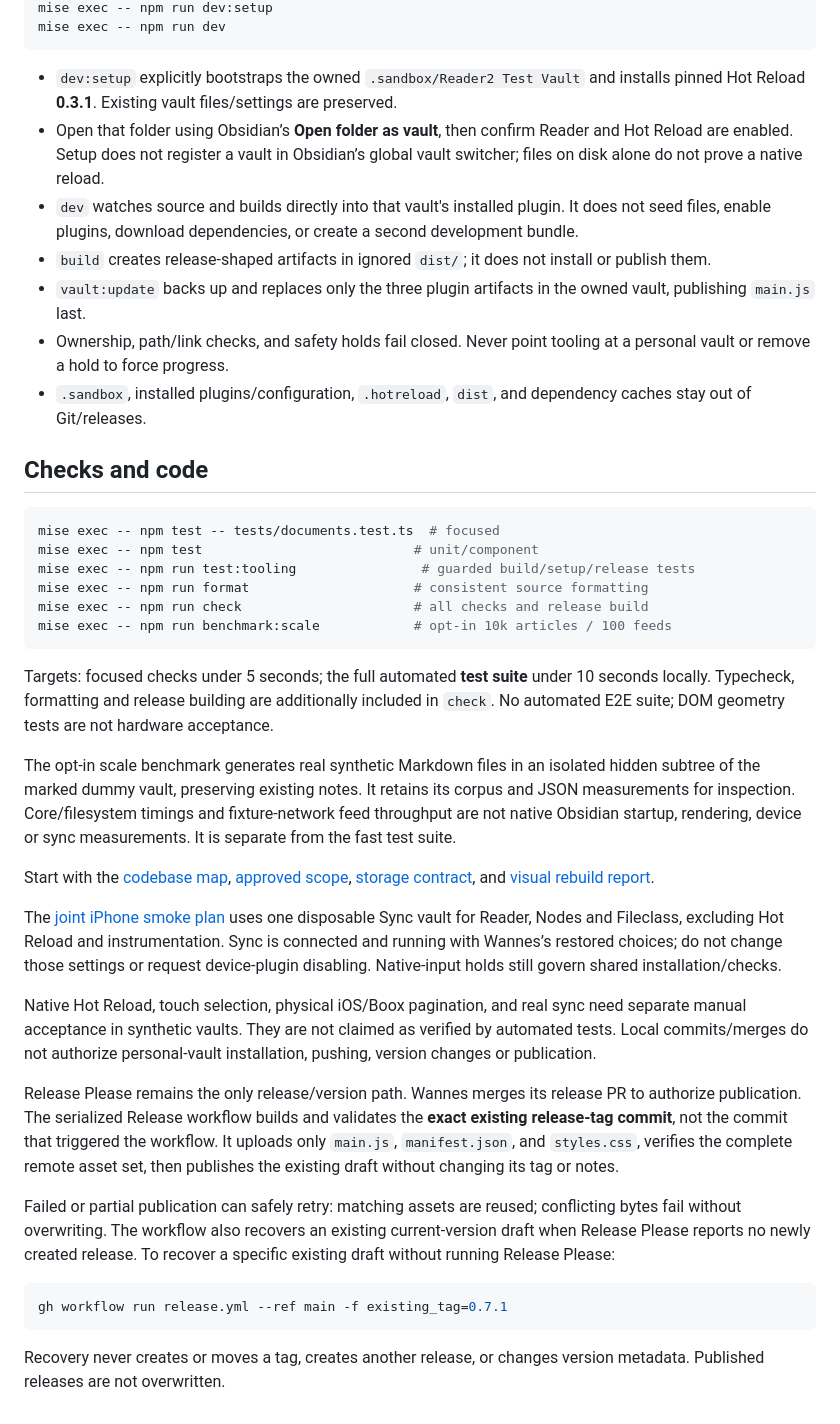
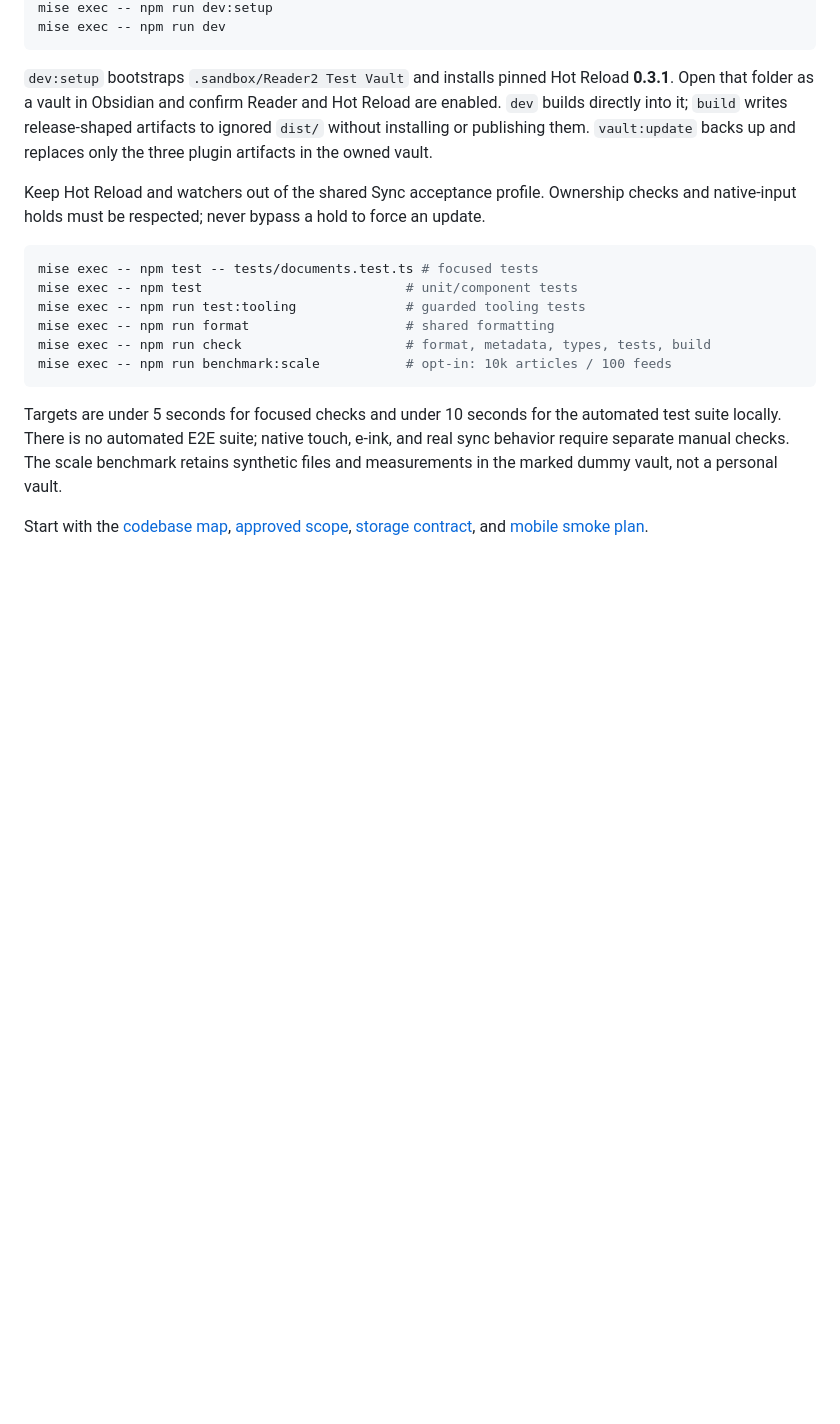
Before and after one commit to wannli/obsidian-reader, a Markdown page: README.md, the part around one of its changes. Rendered like a GitHub page; blank space fills up the shorter version.

````diff
--- a/README.md
+++ b/README.md
@@ -109,41 +157,19 @@ mise exec -- npm run dev:setup
 mise exec -- npm run dev
 ```
 
-- `dev:setup` explicitly bootstraps the owned `.sandbox/Reader2 Test Vault` and installs pinned Hot Reload **0.3.1**. Existing vault files/settings are preserved.
-- Open that folder using Obsidian’s **Open folder as vault**, then confirm Reader and Hot Reload are enabled. Setup does not register a vault in Obsidian’s global vault switcher; files on disk alone do not prove a native reload.
-- `dev` watches source and builds directly into that vault's installed plugin. It does not seed files, enable plugins, download dependencies, or create a second development bundle.
-- `build` creates release-shaped artifacts in ignored `dist/`; it does not install or publish them.
-- `vault:update` backs up and replaces only the three plugin artifacts in the owned vault, publishing `main.js` last.
-- Ownership, path/link checks, and safety holds fail closed. Never point tooling at a personal vault or remove a hold to force progress.
-- `.sandbox`, installed plugins/configuration, `.hotreload`, `dist`, and dependency caches stay out of Git/releases.
+`dev:setup` bootstraps `.sandbox/Reader2 Test Vault` and installs pinned Hot Reload **0.3.1**. Open that folder as a vault in Obsidian and confirm Reader and Hot Reload are enabled. `dev` builds directly into it; `build` writes release-shaped artifacts to ignored `dist/` without installing or publishing them. `vault:update` backs up and replaces only the three plugin artifacts in the owned vault.
 
-## Checks and code
+Keep Hot Reload and watchers out of the shared Sync acceptance profile. Ownership checks and native-input holds must be respected; never bypass a hold to force an update.
 
 ```sh
-mise exec -- npm test -- tests/documents.test.ts  # focused
-mise exec -- npm test                           # unit/component
-mise exec -- npm run test:tooling                # guarded build/setup/release tests
-mise exec -- npm run format                     # consistent source formatting
-mise exec -- npm run check                      # all checks and release build
-mise exec -- npm run benchmark:scale            # opt-in 10k articles / 100 feeds
+mise exec -- npm test -- tests/documents.test.ts # focused tests
+mise exec -- npm test                          # unit/component tests
+mise exec -- npm run test:tooling              # guarded tooling tests
+mise exec -- npm run format                    # shared formatting
+mise exec -- npm run check                     # format, metadata, types, tests, build
+mise exec -- npm run benchmark:scale           # opt-in: 10k articles / 100 feeds
 ```
 
-Targets: focused checks under 5 seconds; the full automated **test suite** under 10 seconds locally. Typecheck, formatting and release building are additionally included in `check`. No automated E2E suite; DOM geometry tests are not hardware acceptance.
+Targets are under 5 seconds for focused checks and under 10 seconds for the automated test suite locally. There is no automated E2E suite; native touch, e-ink, and real sync behavior require separate manual checks. The scale benchmark retains synthetic files and measurements in the marked dummy vault, not a personal vault.
 
-The opt-in scale benchmark generates real synthetic Markdown files in an isolated hidden subtree of the marked dummy vault, preserving existing notes. It retains its corpus and JSON measurements for inspection. Core/filesystem timings and fixture-network feed throughput are not native Obsidian startup, rendering, device or sync measurements. It is separate from the fast test suite.
-
-Start with the [codebase map](docs/map.md), [approved scope](docs/rebuild-spec.md), [storage contract](docs/storage-contract.md), and [visual rebuild report](docs/rebuild-report.html).
-
-The [joint iPhone smoke plan](docs/mobile-smoke.md) uses one disposable Sync vault for Reader, Nodes and Fileclass, excluding Hot Reload and instrumentation. Sync is connected and running with Wannes’s restored choices; do not change those settings or request device-plugin disabling. Native-input holds still govern shared installation/checks.
-
-Native Hot Reload, touch selection, physical iOS/Boox pagination, and real sync need separate manual acceptance in synthetic vaults. They are not claimed as verified by automated tests. Local commits/merges do not authorize personal-vault installation, pushing, version changes or publication.
-
-Release Please remains the only release/version path. Wannes merges its release PR to authorize publication. The serialized Release workflow builds and validates the **exact existing release-tag commit**, not the commit that triggered the workflow. It uploads only `main.js`, `manifest.json`, and `styles.css`, verifies the complete remote asset set, then publishes the existing draft without changing its tag or notes.
-
-Failed or partial publication can safely retry: matching assets are reused; conflicting bytes fail without overwriting. The workflow also recovers an existing current-version draft when Release Please reports no newly created release. To recover a specific existing draft without running Release Please:
-
-```sh
-gh workflow run release.yml --ref main -f existing_tag=0.7.1
-```
-
-Recovery never creates or moves a tag, creates another release, or changes version metadata. Published releases are not overwritten.
+Start with the [codebase map](docs/map.md), [approved scope](docs/rebuild-spec.md), [storage contract](docs/storage-contract.md), and [mobile smoke plan](docs/mobile-smoke.md).
````
Also changed, not shown: other parts of README.md (+98 -50 lines).
